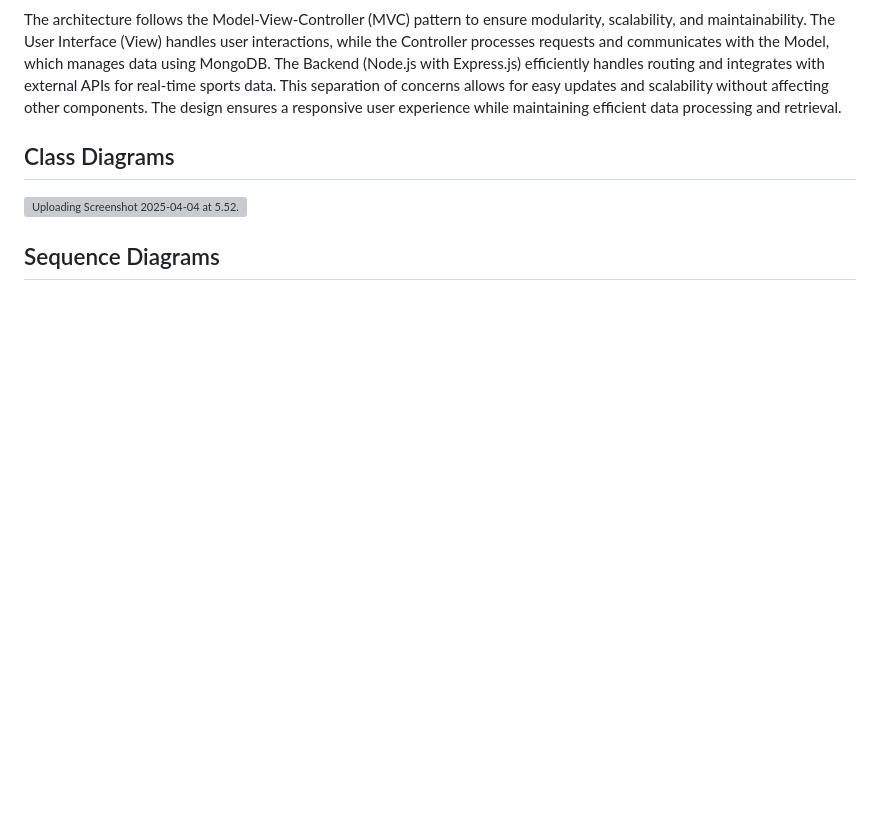
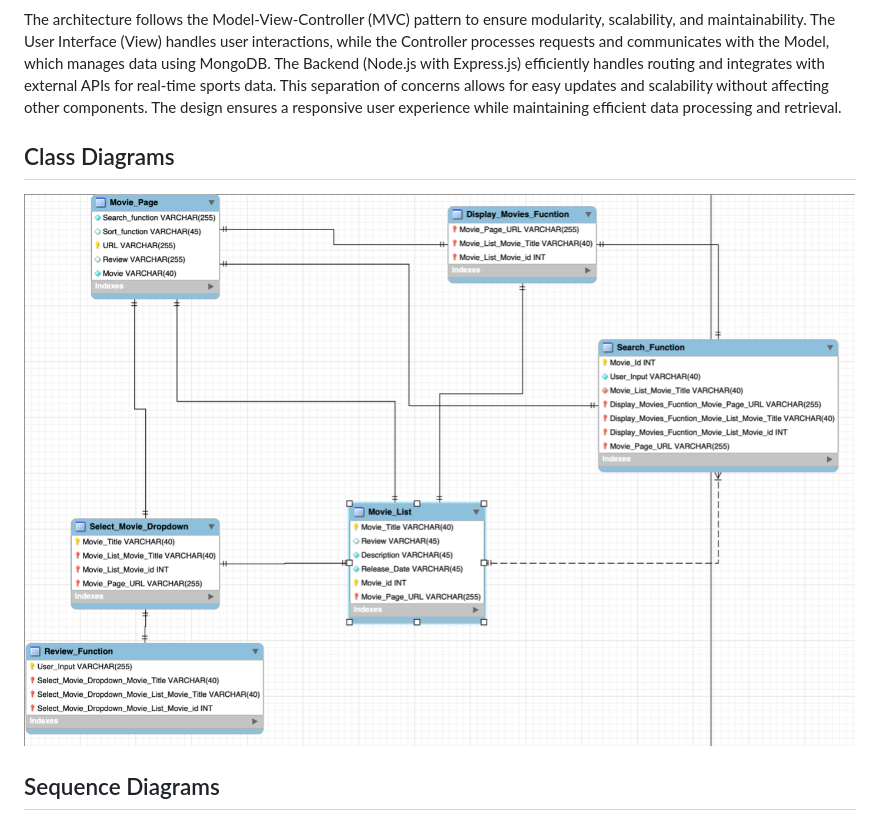
Before and after one commit to Braydew-NAU/SportsWebsite, a Markdown page: Deliverable5.md, the part around the change. Rendered like a GitHub page; pictures changed too: Class_Implementation.png (added); blank space fills up the shorter version; grey boxes are pictures that could not be loaded.

Commit message:
Made changes to see the screenshot

```diff
--- a/Deliverable5.md
+++ b/Deliverable5.md
@@ -6,7 +6,7 @@ GameFanHub is a comprehensive sports entertainment platform that provides sports
 
 The architecture follows the Model-View-Controller (MVC) pattern to ensure modularity, scalability, and maintainability. The User Interface (View) handles user interactions, while the Controller processes requests and communicates with the Model, which manages data using MongoDB. The Backend (Node.js with Express.js) efficiently handles routing and integrates with external APIs for real-time sports data. This separation of concerns allows for easy updates and scalability without affecting other components. The design ensures a responsive user experience while maintaining efficient data processing and retrieval.
 ## Class Diagrams
-![Uploading Screenshot 2025-04-04 at 5.52.19 PM.png…]()
+![Class Diagram](Class_Implementation.png)
 
 
 ## Sequence Diagrams
```
